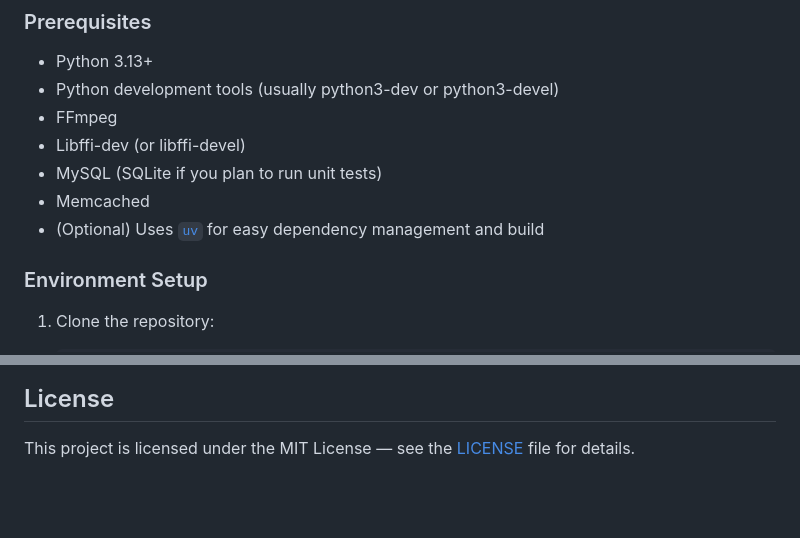
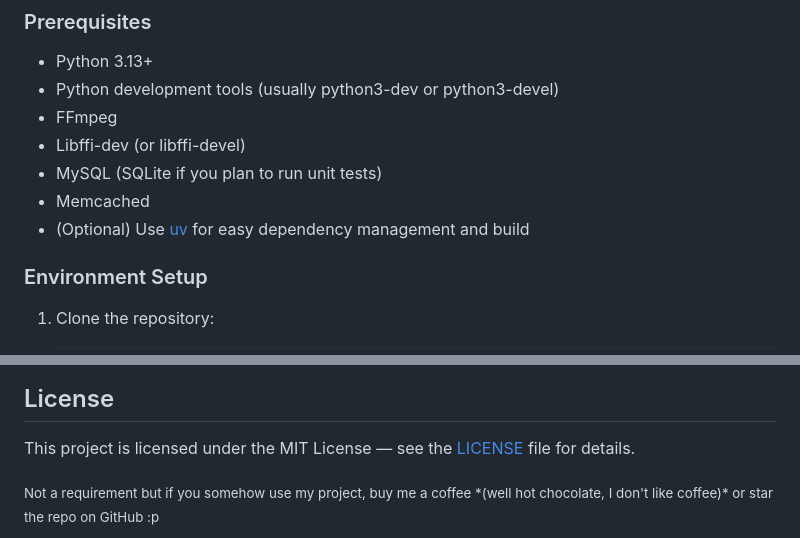
Before and after one commit to e-psi-lon/Epsi-BOT, a Markdown page: README.md, 2 parts joined by grey strips. Rendered like a GitHub page; blank space fills up the shorter version.

Commit message:
fix(docs): Correct styling in README and add a small note

```diff
--- a/README.md
+++ b/README.md
@@ -93,7 +93,7 @@ Legend:
 - Libffi-dev (or libffi-devel)
 - MySQL (SQLite if you plan to run unit tests)
 - Memcached
-- (Optional) Uses [`uv`](https://docs.astral.sh/uv) for easy dependency management and build
+- (Optional) Use [uv](https://docs.astral.sh/uv) for easy dependency management and build
 
 ### Environment Setup
 
@@ -141,3 +141,7 @@ python -m epsi_bot
 ## License
 
 This project is licensed under the MIT License — see the [LICENSE](LICENSE) file for details.
+
+<sub>
+Not a requirement but if you somehow use my project, buy me a coffee *(well hot chocolate, I don't like coffee)* or star the repo on GitHub :p
+</sub>
```
